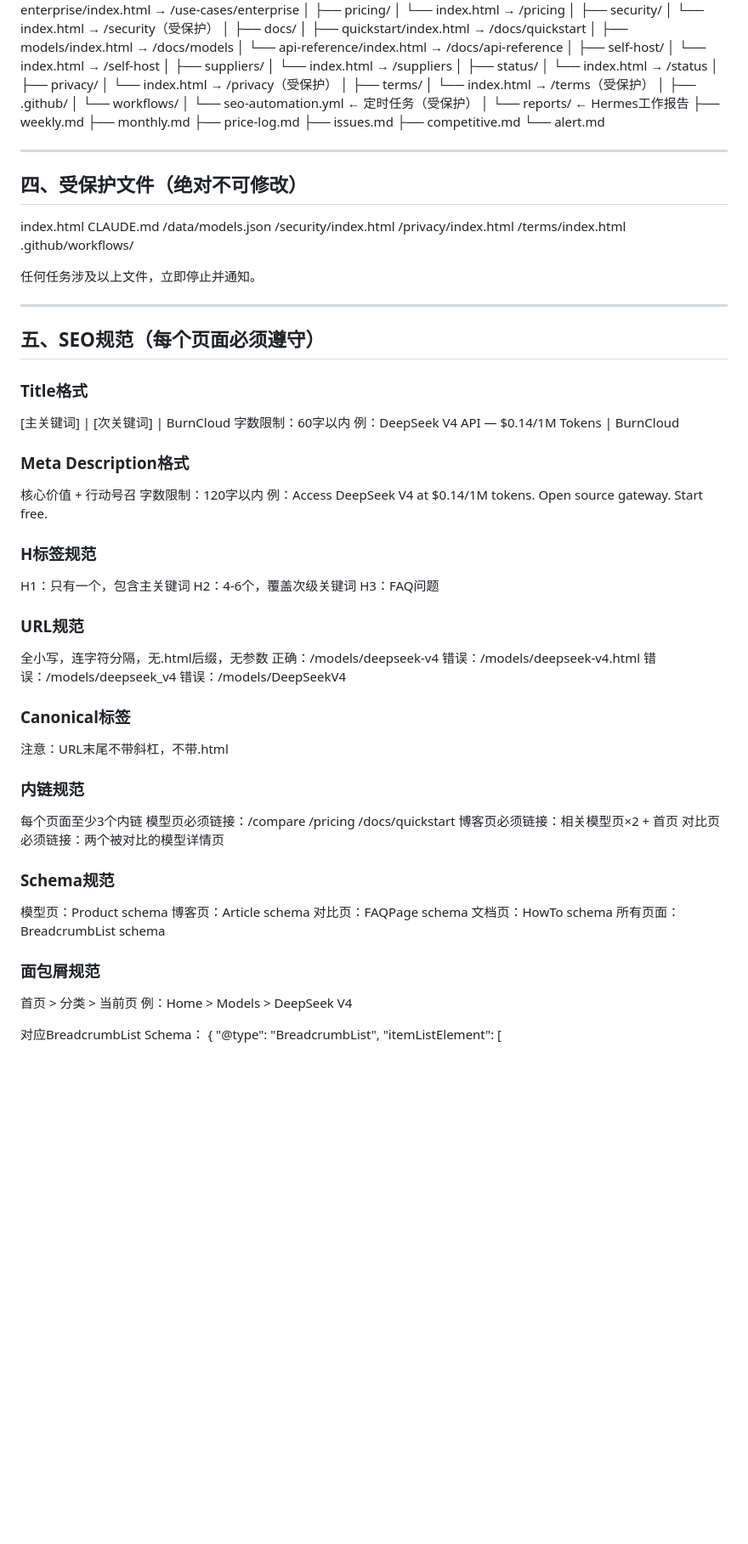
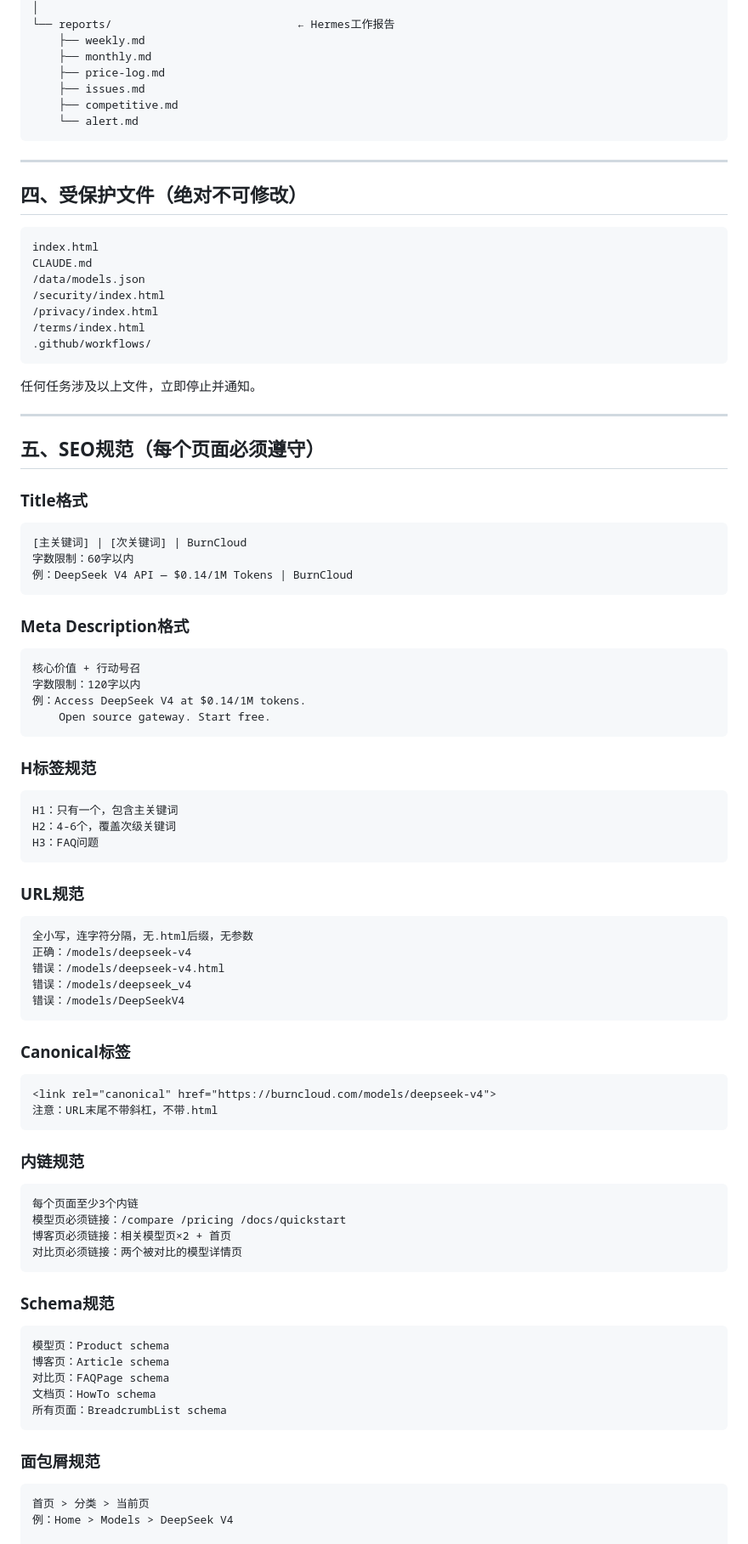
Before and after one commit to burncloud/www.burncloud.com, a Markdown page: CLAUDE.md, the part around one of its changes. Shown at 85% size. Drawn GitHub-style; blank space fills up the shorter version.

Commit message:
更新 CLAUDE.md

````diff
--- a/CLAUDE.md
+++ b/CLAUDE.md
@@ -130,10 +138,13 @@ burncloud.com/
     ├── issues.md
     ├── competitive.md
     └── alert.md
+```
 
 -----
 
 ## 四、受保护文件（绝对不可修改）
+
+```
 index.html
 CLAUDE.md
 /data/models.json
@@ -141,6 +152,7 @@ CLAUDE.md
 /privacy/index.html
 /terms/index.html
 .github/workflows/
+```
 
 任何任务涉及以上文件，立即停止并通知。
 
@@ -149,46 +161,69 @@ CLAUDE.md
 ## 五、SEO规范（每个页面必须遵守）
 
 ### Title格式
+
+```
 [主关键词] | [次关键词] | BurnCloud
 字数限制：60字以内
 例：DeepSeek V4 API — $0.14/1M Tokens | BurnCloud
+```
 
 ### Meta Description格式
+
+```
 核心价值 + 行动号召
 字数限制：120字以内
 例：Access DeepSeek V4 at $0.14/1M tokens.
     Open source gateway. Start free.
+```
 
 ### H标签规范
+
+```
 H1：只有一个，包含主关键词
 H2：4-6个，覆盖次级关键词
 H3：FAQ问题
+```
 
 ### URL规范
+
+```
 全小写，连字符分隔，无.html后缀，无参数
 正确：/models/deepseek-v4
 错误：/models/deepseek-v4.html
 错误：/models/deepseek_v4
 错误：/models/DeepSeekV4
+```
 
 ### Canonical标签
+
+```html
 <link rel="canonical" href="https://burncloud.com/models/deepseek-v4">
 注意：URL末尾不带斜杠，不带.html
+```
 
 ### 内链规范
+
+```
 每个页面至少3个内链
 模型页必须链接：/compare /pricing /docs/quickstart
 博客页必须链接：相关模型页×2 + 首页
 对比页必须链接：两个被对比的模型详情页
+```
 
 ### Schema规范
+
+```
 模型页：Product schema
 博客页：Article schema
 对比页：FAQPage schema
 文档页：HowTo schema
 所有页面：BreadcrumbList schema
+```
 
 ### 面包屑规范
+
+```
 首页 > 分类 > 当前页
 例：Home > Models > DeepSeek V4
 
````
Also changed, not shown: other parts of CLAUDE.md (+119 -8 lines).
